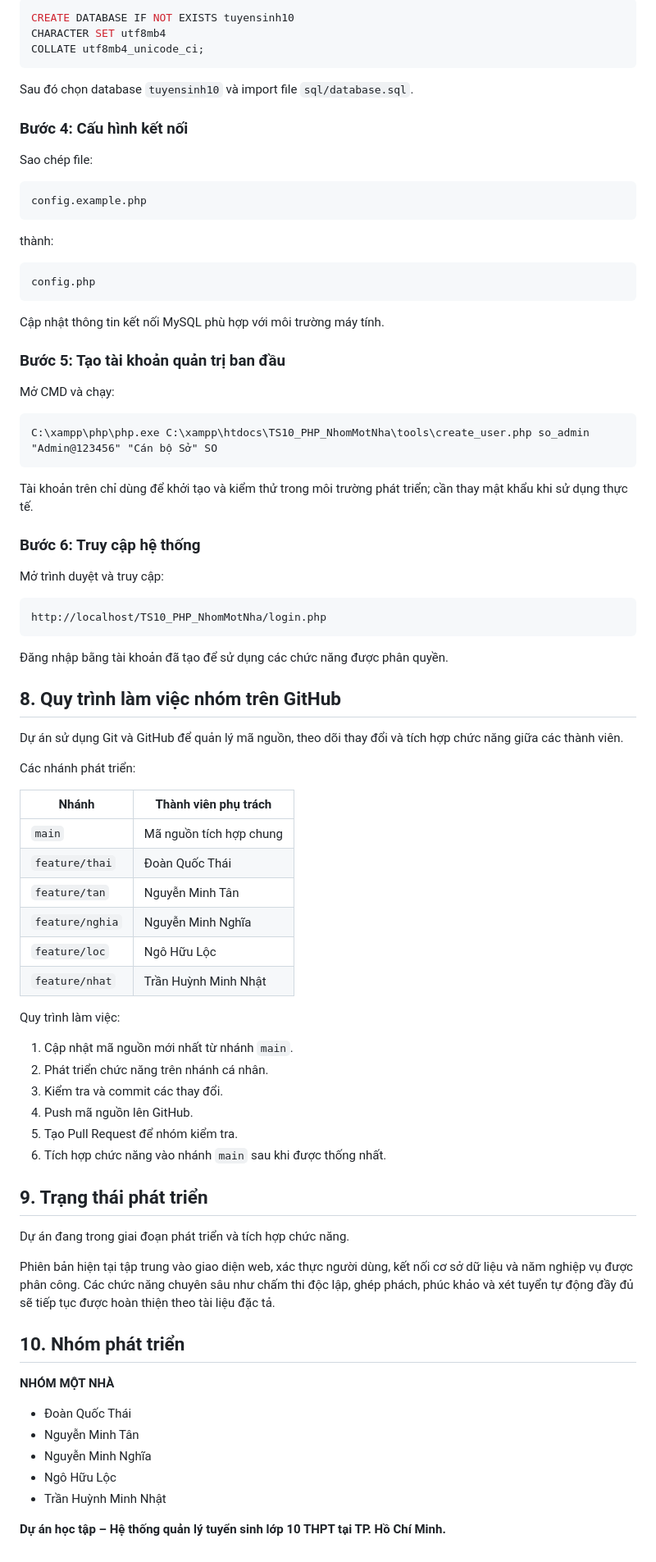
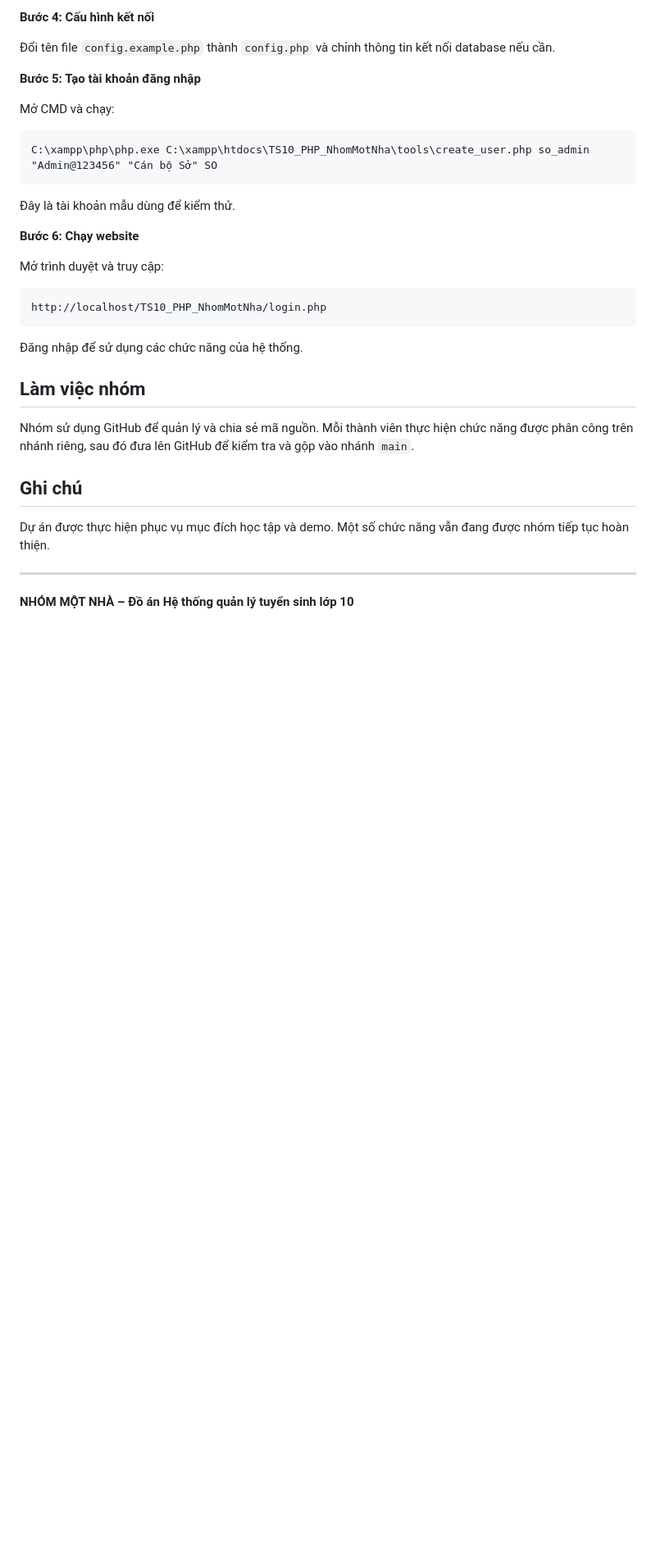
Before and after one commit to MinhNhat1608/TuyenSinhLop10, a Markdown page: README.md, the part around one of its changes. Shown at 82% size. Drawn GitHub-style; blank space fills up the shorter version.

````diff
--- a/README.md
+++ b/README.md
@@ -168,29 +72,9 @@ Tạo cơ sở dữ liệu có tên:
 
-```sql
-CREATE DATABASE IF NOT EXISTS tuyensinh10
-CHARACTER SET utf8mb4
-COLLATE utf8mb4_unicode_ci;
-```
+**Bước 4: Cấu hình kết nối**
 
-Sau đó chọn database `tuyensinh10` và import file `sql/database.sql`.
+Đổi tên file `config.example.php` thành `config.php` và chỉnh thông tin kết nối database nếu cần.
 
-### Bước 4: Cấu hình kết nối
-
-Sao chép file:
-
-```text
-config.example.php
-```
-
-thành:
-
-```text
-config.php
-```
-
-Cập nhật thông tin kết nối MySQL phù hợp với môi trường máy tính.
-
-### Bước 5: Tạo tài khoản quản trị ban đầu
+**Bước 5: Tạo tài khoản đăng nhập**
 
 Mở CMD và chạy:
 
@@ -198,9 +82,9 @@ Mở CMD và chạy:
 C:\xampp\php\php.exe C:\xampp\htdocs\TS10_PHP_NhomMotNha\tools\create_user.php so_admin "Admin@123456" "Cán bộ Sở" SO
 ```
 
-Tài khoản trên chỉ dùng để khởi tạo và kiểm thử trong môi trường phát triển; cần thay mật khẩu khi sử dụng thực tế.
+Đây là tài khoản mẫu dùng để kiểm thử.
 
-### Bước 6: Truy cập hệ thống
+**Bước 6: Chạy website**
 
 Mở trình duyệt và truy cập:
 
@@ -208,46 +92,16 @@ Mở trình duyệt và truy cập:
 http://localhost/TS10_PHP_NhomMotNha/login.php
 ```
 
-Đăng nhập bằng tài khoản đã tạo để sử dụng các chức năng được phân quyền.
+Đăng nhập để sử dụng các chức năng của hệ thống.
 
-## 8. Quy trình làm việc nhóm trên GitHub
+## Làm việc nhóm
 
-Dự án sử dụng Git và GitHub để quản lý mã nguồn, theo dõi thay đổi và tích hợp chức năng giữa các thành viên.
+Nhóm sử dụng GitHub để quản lý và chia sẻ mã nguồn. Mỗi thành viên thực hiện chức năng được phân công trên nhánh riêng, sau đó đưa lên GitHub để kiểm tra và gộp vào nhánh `main`.
 
-Các nhánh phát triển:
+## Ghi chú
 
-| Nhánh | Thành viên phụ trách |
-|---|---|
-| `main` | Mã nguồn tích hợp chung |
-| `feature/thai` | Đoàn Quốc Thái |
-| `feature/tan` | Nguyễn Minh Tân |
-| `feature/nghia` | Nguyễn Minh Nghĩa |
-| `feature/loc` | Ngô Hữu Lộc |
-| `feature/nhat` | Trần Huỳnh Minh Nhật |
+Dự án được thực hiện phục vụ mục đích học tập và demo. Một số chức năng vẫn đang được nhóm tiếp tục hoàn thiện.
 
-Quy trình làm việc:
+---
 
-1. Cập nhật mã nguồn mới nhất từ nhánh `main`.
-2. Phát triển chức năng trên nhánh cá nhân.
-3. Kiểm tra và commit các thay đổi.
-4. Push mã nguồn lên GitHub.
-5. Tạo Pull Request để nhóm kiểm tra.
-6. Tích hợp chức năng vào nhánh `main` sau khi được thống nhất.
-
-## 9. Trạng thái phát triển
-
-Dự án đang trong giai đoạn phát triển và tích hợp chức năng.
-
-Phiên bản hiện tại tập trung vào giao diện web, xác thực người dùng, kết nối cơ sở dữ liệu và năm nghiệp vụ được phân công. Các chức năng chuyên sâu như chấm thi độc lập, ghép phách, phúc khảo và xét tuyển tự động đầy đủ sẽ tiếp tục được hoàn thiện theo tài liệu đặc tả.
-
-## 10. Nhóm phát triển
-
-**NHÓM MỘT NHÀ**
-
-- Đoàn Quốc Thái
-- Nguyễn Minh Tân
-- Nguyễn Minh Nghĩa
-- Ngô Hữu Lộc
-- Trần Huỳnh Minh Nhật
-
-**Dự án học tập – Hệ thống quản lý tuyển sinh lớp 10 THPT tại TP. Hồ Chí Minh.**
+**NHÓM MỘT NHÀ – Đồ án Hệ thống quản lý tuyển sinh lớp 10**
````
Also changed, not shown: other parts of README.md (+34 -130 lines).
